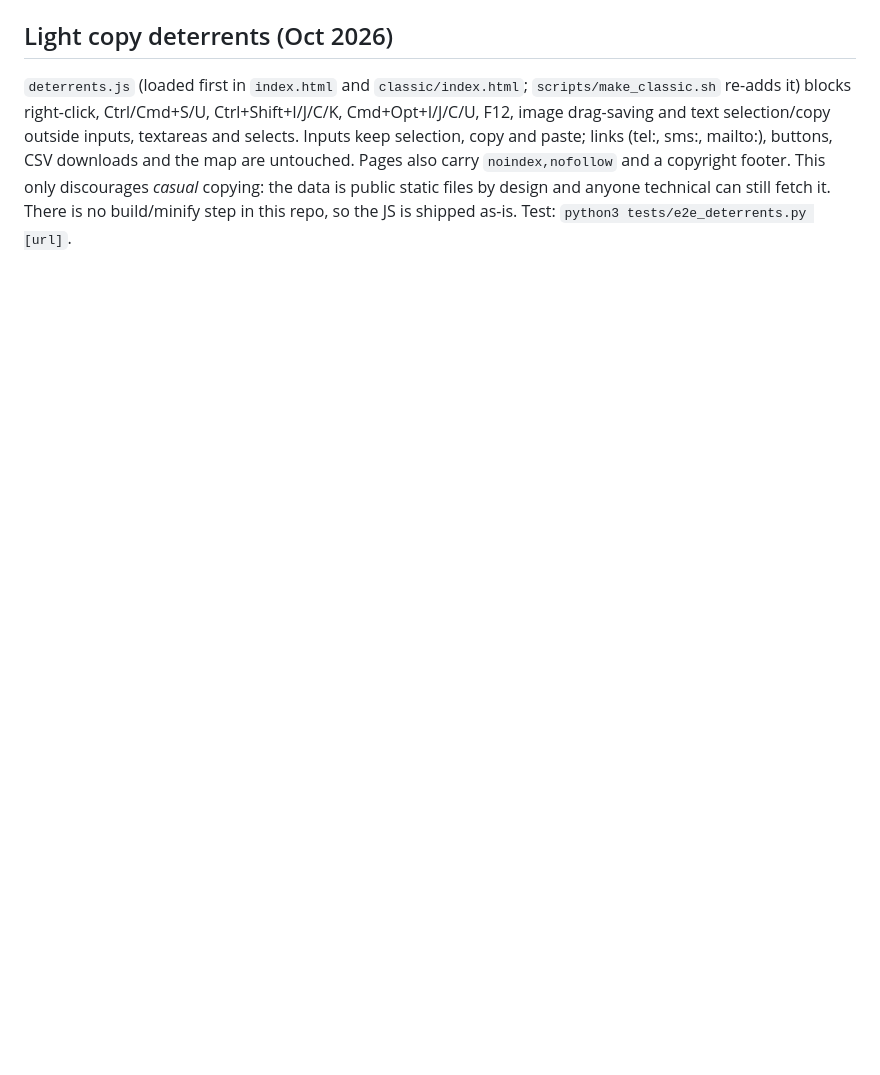
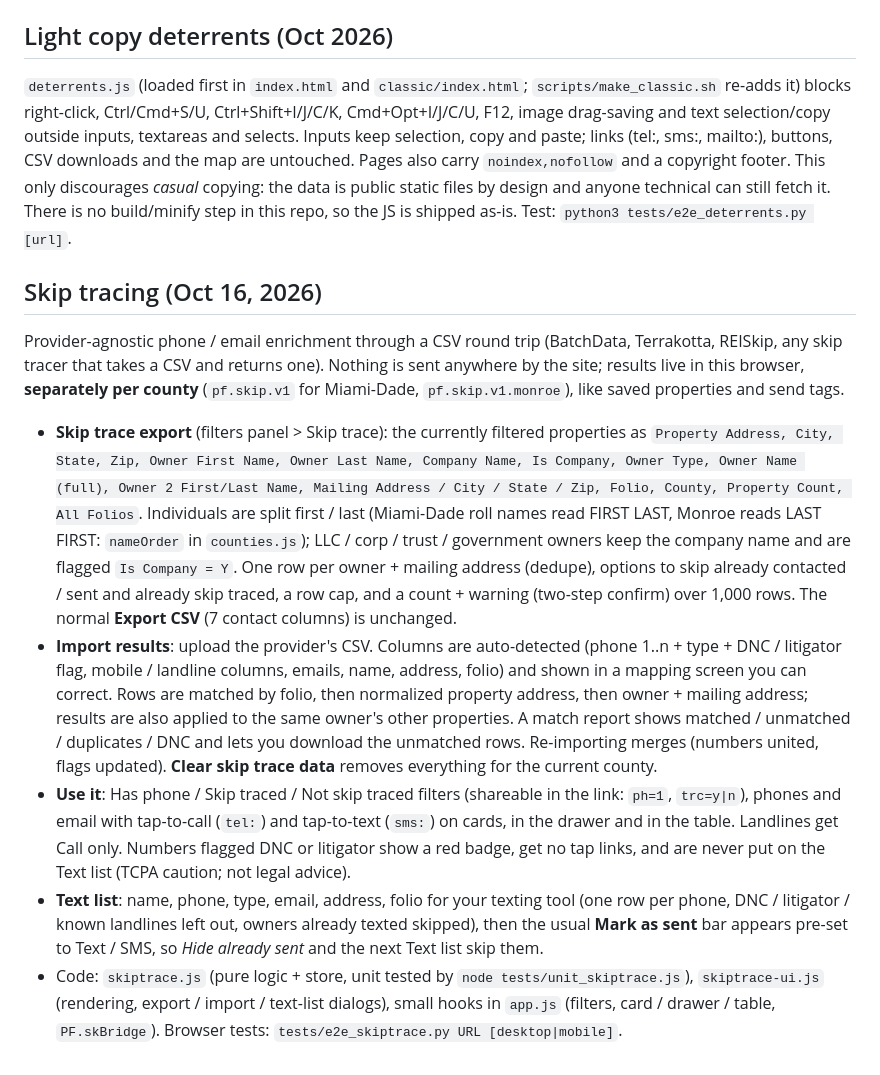
Before and after one commit to brokerbranden-cmd/miami-dade-parcel-finder, a Markdown page: README.md, the part around the change. Rendered like a GitHub page; blank space fills up the shorter version.

Commit message:
README: skip tracing

```diff
--- a/README.md
+++ b/README.md
@@ -428,3 +428,11 @@ The main **Export CSV** and the **Send to** list exports contain only: `Address,
 ## Light copy deterrents (Oct 2026)
 
 `deterrents.js` (loaded first in `index.html` and `classic/index.html`; `scripts/make_classic.sh` re-adds it) blocks right-click, Ctrl/Cmd+S/U, Ctrl+Shift+I/J/C/K, Cmd+Opt+I/J/C/U, F12, image drag-saving and text selection/copy outside inputs, textareas and selects. Inputs keep selection, copy and paste; links (tel:, sms:, mailto:), buttons, CSV downloads and the map are untouched. Pages also carry `noindex,nofollow` and a copyright footer. This only discourages *casual* copying: the data is public static files by design and anyone technical can still fetch it. There is no build/minify step in this repo, so the JS is shipped as-is. Test: `python3 tests/e2e_deterrents.py [url]`.
+
+## Skip tracing (Oct 16, 2026)
+Provider-agnostic phone / email enrichment through a CSV round trip (BatchData, Terrakotta, REISkip, any skip tracer that takes a CSV and returns one). Nothing is sent anywhere by the site; results live in this browser, **separately per county** (`pf.skip.v1` for Miami-Dade, `pf.skip.v1.monroe`), like saved properties and send tags.
+- **Skip trace export** (filters panel > Skip trace): the currently filtered properties as `Property Address, City, State, Zip, Owner First Name, Owner Last Name, Company Name, Is Company, Owner Type, Owner Name (full), Owner 2 First/Last Name, Mailing Address / City / State / Zip, Folio, County, Property Count, All Folios`. Individuals are split first / last (Miami-Dade roll names read FIRST LAST, Monroe reads LAST FIRST: `nameOrder` in `counties.js`); LLC / corp / trust / government owners keep the company name and are flagged `Is Company = Y`. One row per owner + mailing address (dedupe), options to skip already contacted / sent and already skip traced, a row cap, and a count + warning (two-step confirm) over 1,000 rows. The normal **Export CSV** (7 contact columns) is unchanged.
+- **Import results**: upload the provider's CSV. Columns are auto-detected (phone 1..n + type + DNC / litigator flag, mobile / landline columns, emails, name, address, folio) and shown in a mapping screen you can correct. Rows are matched by folio, then normalized property address, then owner + mailing address; results are also applied to the same owner's other properties. A match report shows matched / unmatched / duplicates / DNC and lets you download the unmatched rows. Re-importing merges (numbers united, flags updated). **Clear skip trace data** removes everything for the current county.
+- **Use it**: Has phone / Skip traced / Not skip traced filters (shareable in the link: `ph=1`, `trc=y|n`), phones and email with tap-to-call (`tel:`) and tap-to-text (`sms:`) on cards, in the drawer and in the table. Landlines get Call only. Numbers flagged DNC or litigator show a red badge, get no tap links, and are never put on the Text list (TCPA caution; not legal advice).
+- **Text list**: name, phone, type, email, address, folio for your texting tool (one row per phone, DNC / litigator / known landlines left out, owners already texted skipped), then the usual **Mark as sent** bar appears pre-set to Text / SMS, so *Hide already sent* and the next Text list skip them.
+- Code: `skiptrace.js` (pure logic + store, unit tested by `node tests/unit_skiptrace.js`), `skiptrace-ui.js` (rendering, export / import / text-list dialogs), small hooks in `app.js` (filters, card / drawer / table, `PF.skBridge`). Browser tests: `tests/e2e_skiptrace.py URL [desktop|mobile]`.
```
